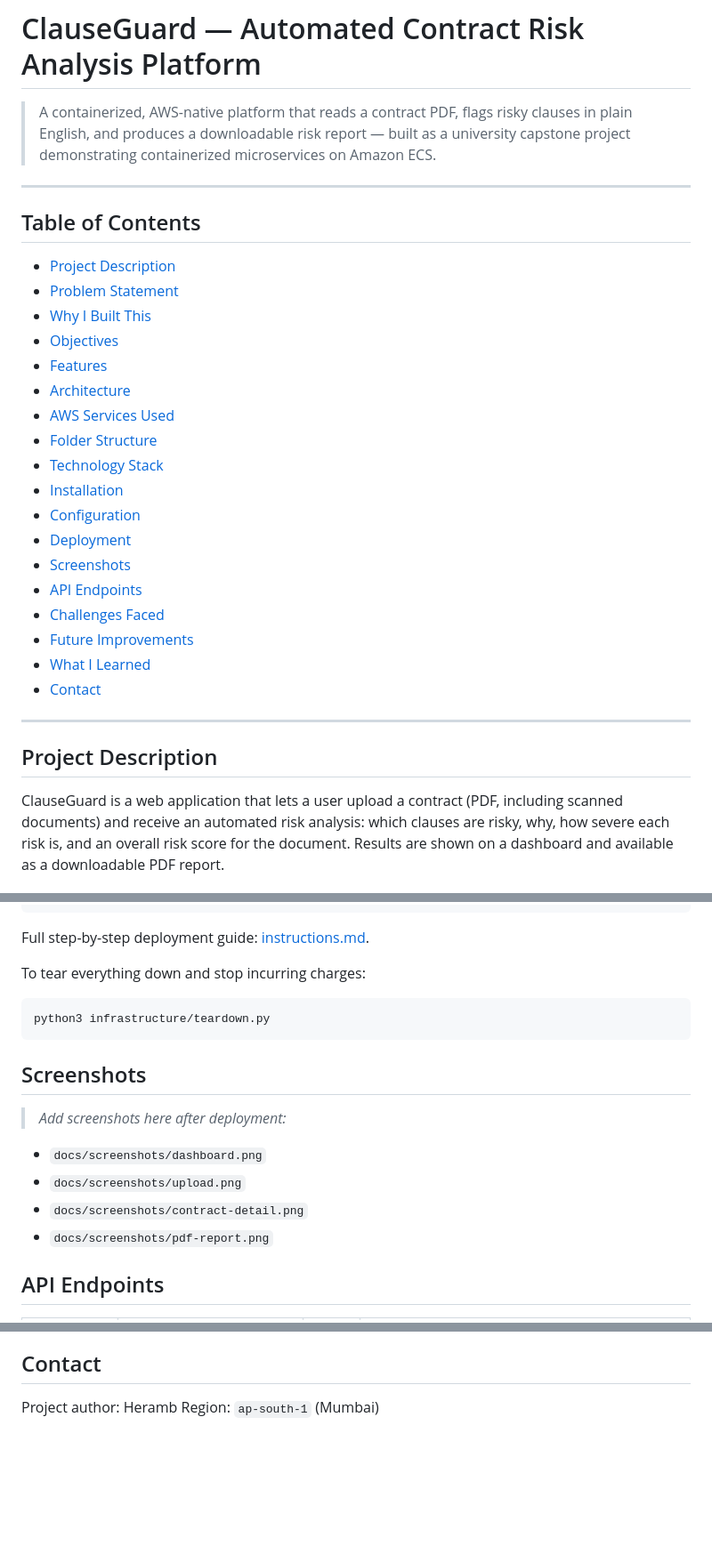
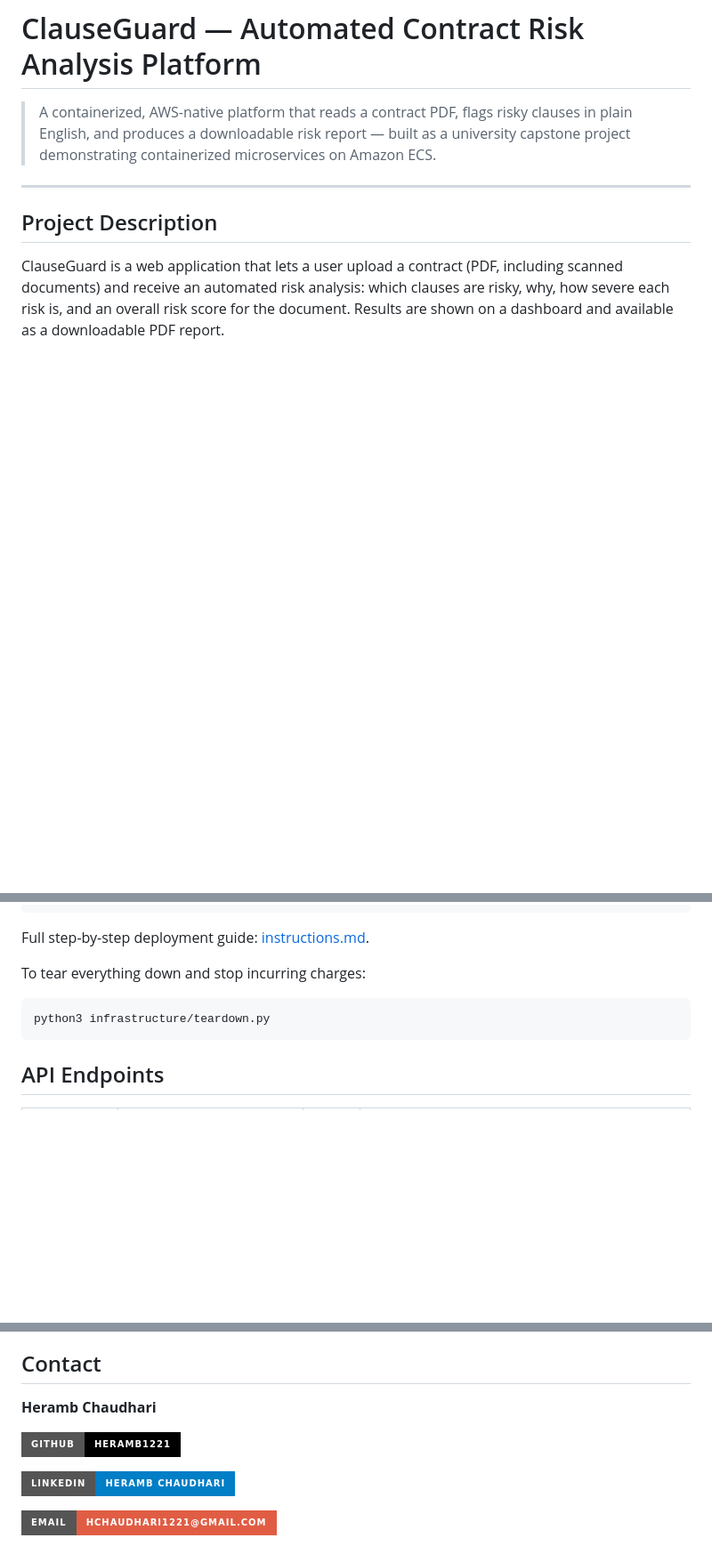
Before and after one commit to Heramb1221/ClaudeGaurd-AWS-Capstone-Project-4, a Markdown page: README.md, 3 parts joined by grey strips. Shown at 89% size. GitHub-like rendering; badges without logos; blank space fills up the shorter version.

Commit message:
Update README.md to remove unnecessary sections
Removed Table of Contents and Screenshots sections from README.md.

````diff
--- a/README.md
+++ b/README.md
@@ -1,29 +1,6 @@
 # ClauseGuard — Automated Contract Risk Analysis Platform
 
 > A containerized, AWS-native platform that reads a contract PDF, flags risky clauses in plain English, and produces a downloadable risk report — built as a university capstone project demonstrating containerized microservices on Amazon ECS.
-
----
-
-## Table of Contents
-
-- [Project Description](#project-description)
-- [Problem Statement](#problem-statement)
-- [Why I Built This](#why-i-built-this)
-- [Objectives](#objectives)
-- [Features](#features)
-- [Architecture](#architecture)
-- [AWS Services Used](#aws-services-used)
-- [Folder Structure](#folder-structure)
-- [Technology Stack](#technology-stack)
-- [Installation](#installation)
-- [Configuration](#configuration)
-- [Deployment](#deployment)
-- [Screenshots](#screenshots)
-- [API Endpoints](#api-endpoints)
-- [Challenges Faced](#challenges-faced)
-- [Future Improvements](#future-improvements)
-- [What I Learned](#what-i-learned)
-- [Contact](#contact)
 
 ---
 
@@ -218,14 +195,6 @@ To tear everything down and stop incurring charges:
 python3 infrastructure/teardown.py
 ```
 
-## Screenshots
-
-> _Add screenshots here after deployment:_
-- `docs/screenshots/dashboard.png`
-- `docs/screenshots/upload.png`
-- `docs/screenshots/contract-detail.png`
-- `docs/screenshots/pdf-report.png`
-
 ## API Endpoints
 
 | Method | Path | Auth | Description |
@@ -261,5 +230,10 @@ Building ClauseGuard reinforced how to design a genuine two-service containerize
 
 ## Contact
 
-Project author: Heramb
-Region: `ap-south-1` (Mumbai)
+**Heramb Chaudhari**
+
+[![GitHub](https://img.shields.io/badge/GitHub-Heramb1221-black?style=for-the-badge&logo=github)](https://github.com/Heramb1221)
+
+[![LinkedIn](https://img.shields.io/badge/LinkedIn-Heramb%20Chaudhari-blue?style=for-the-badge&logo=linkedin)](https://www.linkedin.com/in/heramb-chaudhari)
+
+[![Email](https://img.shields.io/badge/Email-hchaudhari1221%40gmail.com-red?style=for-the-badge&logo=gmail)](mailto:hchaudhari1221@gmail.com)
````
